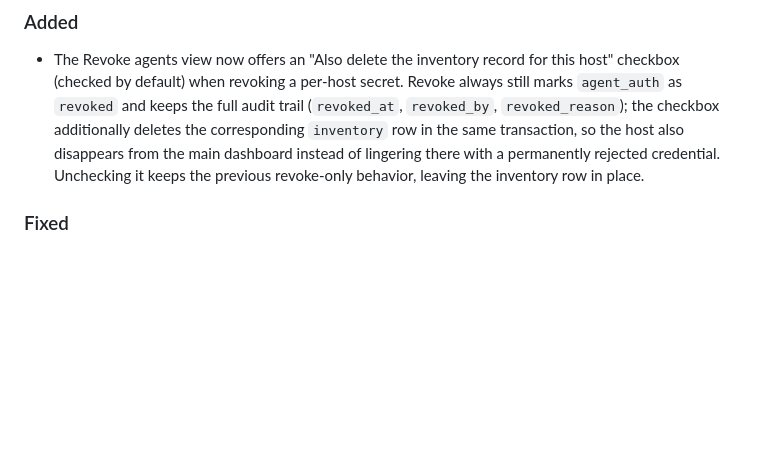
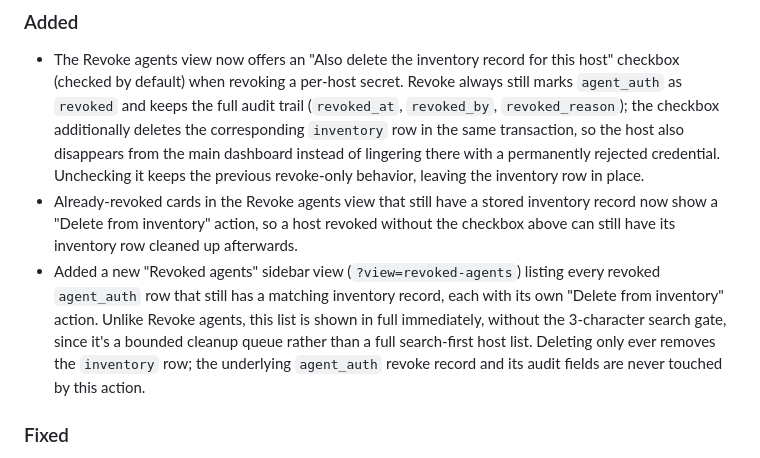
Before and after one commit to kopfik/ass-cmo, a Markdown page: CHANGELOG.md, the part around the change. Drawn GitHub-style; blank space fills up the shorter version.

```diff
--- a/CHANGELOG.md
+++ b/CHANGELOG.md
@@ -4,6 +4,8 @@
 
 ### Added
 - The Revoke agents view now offers an "Also delete the inventory record for this host" checkbox (checked by default) when revoking a per-host secret. Revoke always still marks `agent_auth` as `revoked` and keeps the full audit trail (`revoked_at`, `revoked_by`, `revoked_reason`); the checkbox additionally deletes the corresponding `inventory` row in the same transaction, so the host also disappears from the main dashboard instead of lingering there with a permanently rejected credential. Unchecking it keeps the previous revoke-only behavior, leaving the inventory row in place.
+- Already-revoked cards in the Revoke agents view that still have a stored inventory record now show a "Delete from inventory" action, so a host revoked without the checkbox above can still have its inventory row cleaned up afterwards.
+- Added a new "Revoked agents" sidebar view (`?view=revoked-agents`) listing every revoked `agent_auth` row that still has a matching inventory record, each with its own "Delete from inventory" action. Unlike Revoke agents, this list is shown in full immediately, without the 3-character search gate, since it's a bounded cleanup queue rather than a full search-first host list. Deleting only ever removes the `inventory` row; the underlying `agent_auth` revoke record and its audit fields are never touched by this action.
 
 ### Fixed
 - Installer `sed` template substitutions in `replace_nginx_placeholders` and `sync_dashboard_view_templates` now escape replacement values (`\`, `/`, `&`, `|`) through the same helper as `.env` writes, so an instance hostname, Adminer hostname, TLS certificate name, base URL, SSH user, or agent version containing a sed-special character can no longer corrupt the generated nginx configuration or dashboard views.
```
Also changed, not shown: SECURITY.md (+1 -0 lines), TODO.md (+1 -0 lines).
